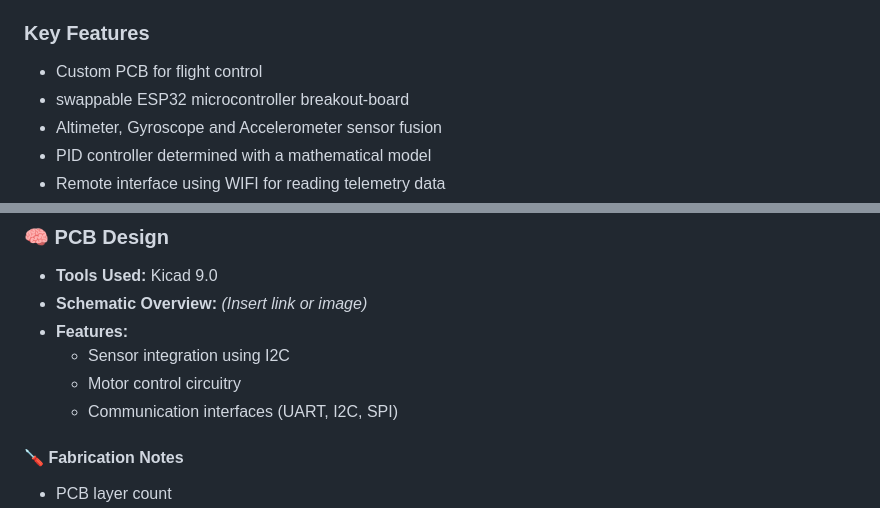
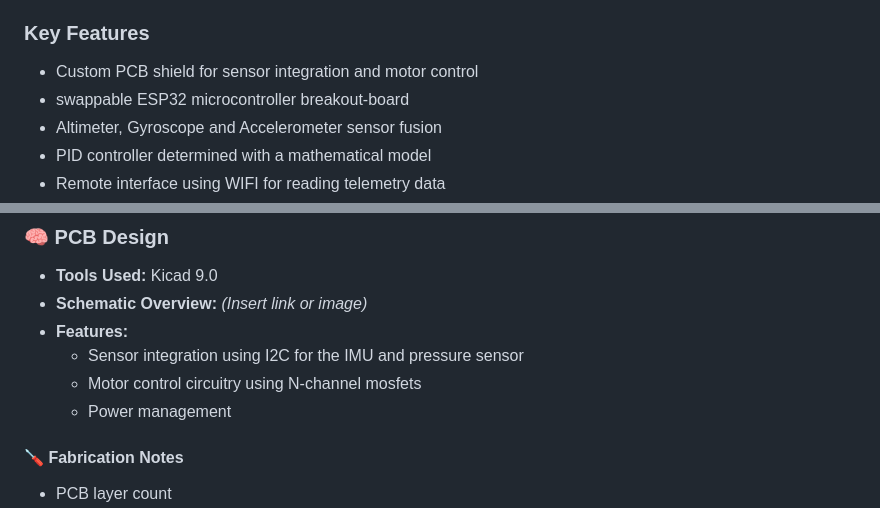
Before and after one commit to GrozaMihaiRoland/Proiect-Drona-QuadCopter-Drona-Dumitru, a Markdown page: README.md, 2 parts joined by grey strips. GitHub-like rendering.

```diff
--- a/README.md
+++ b/README.md
@@ -10,7 +10,7 @@ A fully custom quadcopter drone featuring custom chassis modelling, PCB design,
 To design and build a fully functional quadcopter from scratch, integrating hardware and software systems for flight control and telemetry.
 
 ###  Key Features
-- Custom PCB for flight control
+- Custom PCB shield for sensor integration and motor control
 - swappable ESP32 microcontroller breakout-board
 - Altimeter, Gyroscope and Accelerometer sensor fusion
 - PID controller determined with a mathematical model
@@ -38,9 +38,9 @@ We used
 - **Tools Used:** Kicad 9.0
 - **Schematic Overview:** *(Insert link or image)*
 - **Features:**
-  - Sensor integration using I2C
-  - Motor control circuitry
-  - Communication interfaces (UART, I2C, SPI)
+  - Sensor integration using I2C for the IMU and pressure sensor
+  - Motor control circuitry using N-channel mosfets
+  - Power management
 
 #### 🪛 Fabrication Notes
 - PCB layer count
```
